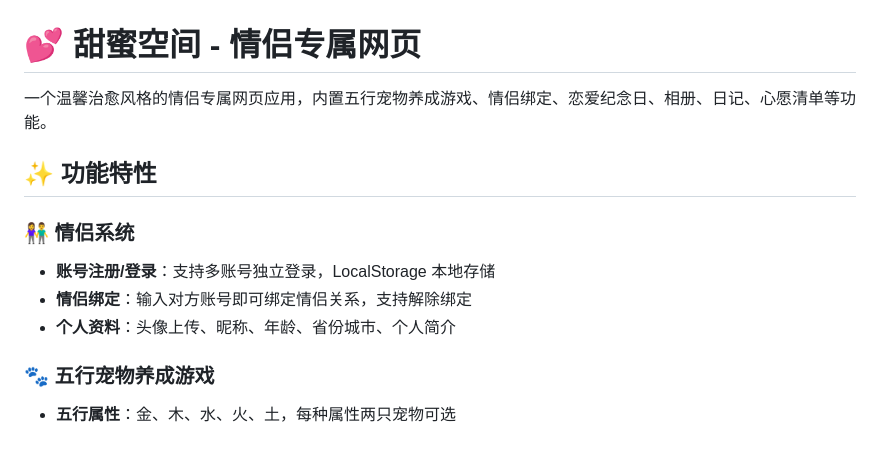
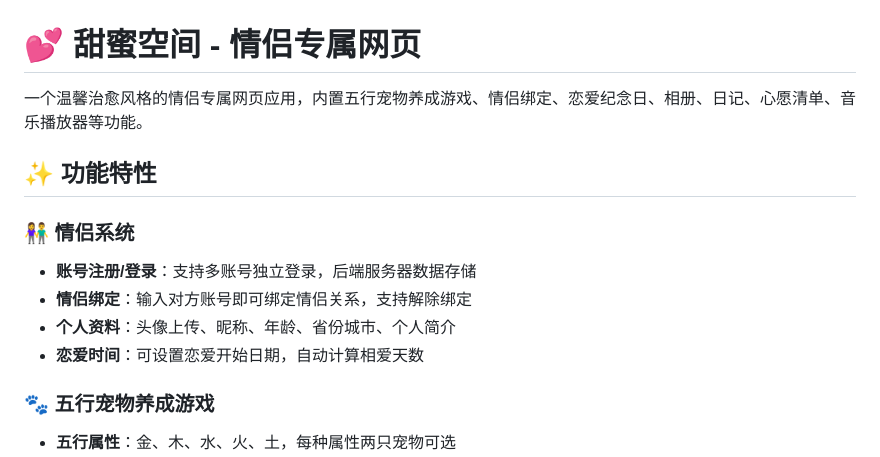
Before and after one commit to DOGOLD/love-space, a Markdown page: README.md, the part around one of its changes. Rendered like a GitHub page.

```diff
--- a/README.md
+++ b/README.md
@@ -1,13 +1,14 @@
 # 💕 甜蜜空间 - 情侣专属网页
 
-一个温馨治愈风格的情侣专属网页应用，内置五行宠物养成游戏、情侣绑定、恋爱纪念日、相册、日记、心愿清单等功能。
+一个温馨治愈风格的情侣专属网页应用，内置五行宠物养成游戏、情侣绑定、恋爱纪念日、相册、日记、心愿清单、音乐播放器等功能。
 
 ## ✨ 功能特性
 
 ### 👫 情侣系统
-- **账号注册/登录**：支持多账号独立登录，LocalStorage 本地存储
+- **账号注册/登录**：支持多账号独立登录，后端服务器数据存储
 - **情侣绑定**：输入对方账号即可绑定情侣关系，支持解除绑定
 - **个人资料**：头像上传、昵称、年龄、省份城市、个人简介
+- **恋爱时间**：可设置恋爱开始日期，自动计算相爱天数
 
 ### 🐾 五行宠物养成游戏
 - **五行属性**：金、木、水、火、土，每种属性两只宠物可选
```
Also changed, not shown: other parts of README.md (+74 -50 lines).
